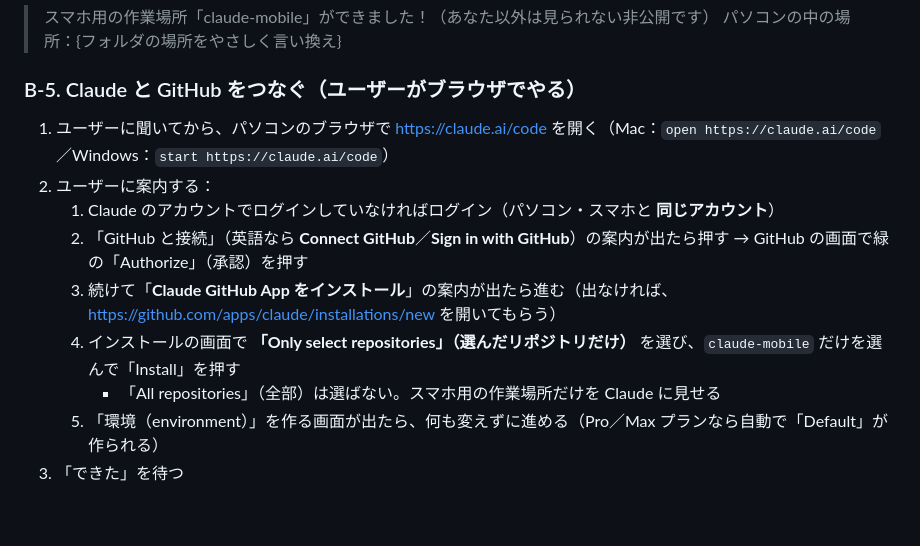
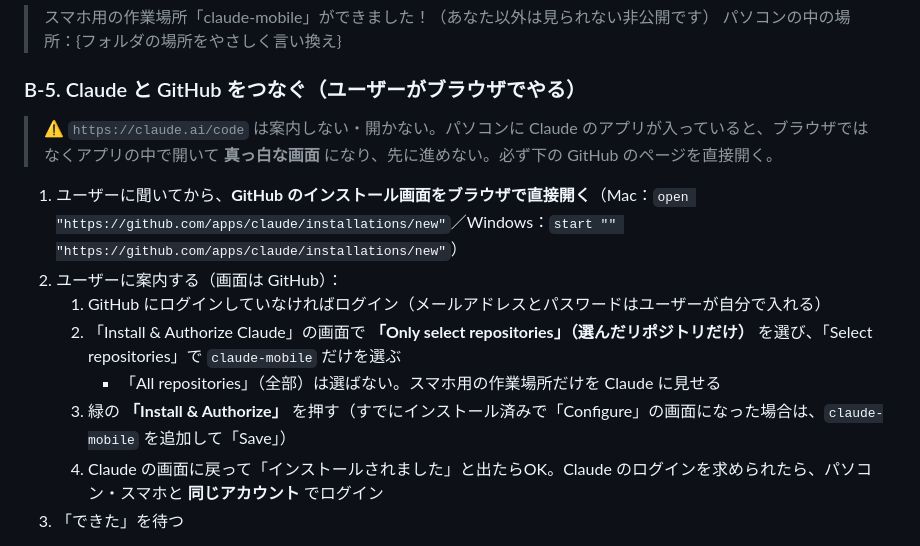
Before and after one commit to ryoya9595/claude-code-mobile, a Markdown page: setup.md, the part around the change. GitHub-like rendering; blank space fills up the shorter version.

Commit message:
Claude GitHub App：claude.ai/code（アプリで開いて真っ白になる）をやめ、GitHubのインストール画面を直接開く
Co-Authored-By: Claude Opus 5.5 <noreply@anthropic.com>

```diff
--- a/setup.md
+++ b/setup.md
@@ -268,14 +268,15 @@ Remote Control は **パソコンの Claude Code が動き続けている間だ
 
 ### B-5. Claude と GitHub をつなぐ（ユーザーがブラウザでやる）
 
-1. ユーザーに聞いてから、パソコンのブラウザで https://claude.ai/code を開く（Mac：`open https://claude.ai/code`／Windows：`start https://claude.ai/code`）
-2. ユーザーに案内する：
-   1. Claude のアカウントでログインしていなければログイン（パソコン・スマホと **同じアカウント**）
-   2. 「GitHub と接続」（英語なら **Connect GitHub**／**Sign in with GitHub**）の案内が出たら押す → GitHub の画面で緑の「Authorize」（承認）を押す
-   3. 続けて「**Claude GitHub App をインストール**」の案内が出たら進む（出なければ、https://github.com/apps/claude/installations/new を開いてもらう）
-   4. インストールの画面で **「Only select repositories」（選んだリポジトリだけ）** を選び、`claude-mobile` だけを選んで「Install」を押す
+> ⚠️ `https://claude.ai/code` は案内しない・開かない。パソコンに Claude のアプリが入っていると、ブラウザではなくアプリの中で開いて **真っ白な画面** になり、先に進めない。必ず下の GitHub のページを直接開く。
+
+1. ユーザーに聞いてから、**GitHub のインストール画面をブラウザで直接開く**（Mac：`open "https://github.com/apps/claude/installations/new"`／Windows：`start "" "https://github.com/apps/claude/installations/new"`）
+2. ユーザーに案内する（画面は GitHub）：
+   1. GitHub にログインしていなければログイン（メールアドレスとパスワードはユーザーが自分で入れる）
+   2. 「Install & Authorize Claude」の画面で **「Only select repositories」（選んだリポジトリだけ）** を選び、「Select repositories」で `claude-mobile` だけを選ぶ
       - 「All repositories」（全部）は選ばない。スマホ用の作業場所だけを Claude に見せる
-   5. 「環境（environment）」を作る画面が出たら、何も変えずに進める（Pro／Max プランなら自動で「Default」が作られる）
+   3. 緑の **「Install & Authorize」** を押す（すでにインストール済みで「Configure」の画面になった場合は、`claude-mobile` を追加して「Save」）
+   4. Claude の画面に戻って「インストールされました」と出たらOK。Claude のログインを求められたら、パソコン・スマホと **同じアカウント** でログイン
 3. 「できた」を待つ
 
 ※ ターミナル版の Claude Code を使っている人は、代わりに `/web-setup` と入力する方法もある（gh のログインを使って一気につなぐ）。ただしその場合、Claude は gh で見られる **全部のリポジトリ** に触れられるようになるので、初心者には上のブラウザの方法（claude-mobile だけ許可）をすすめる。
```
